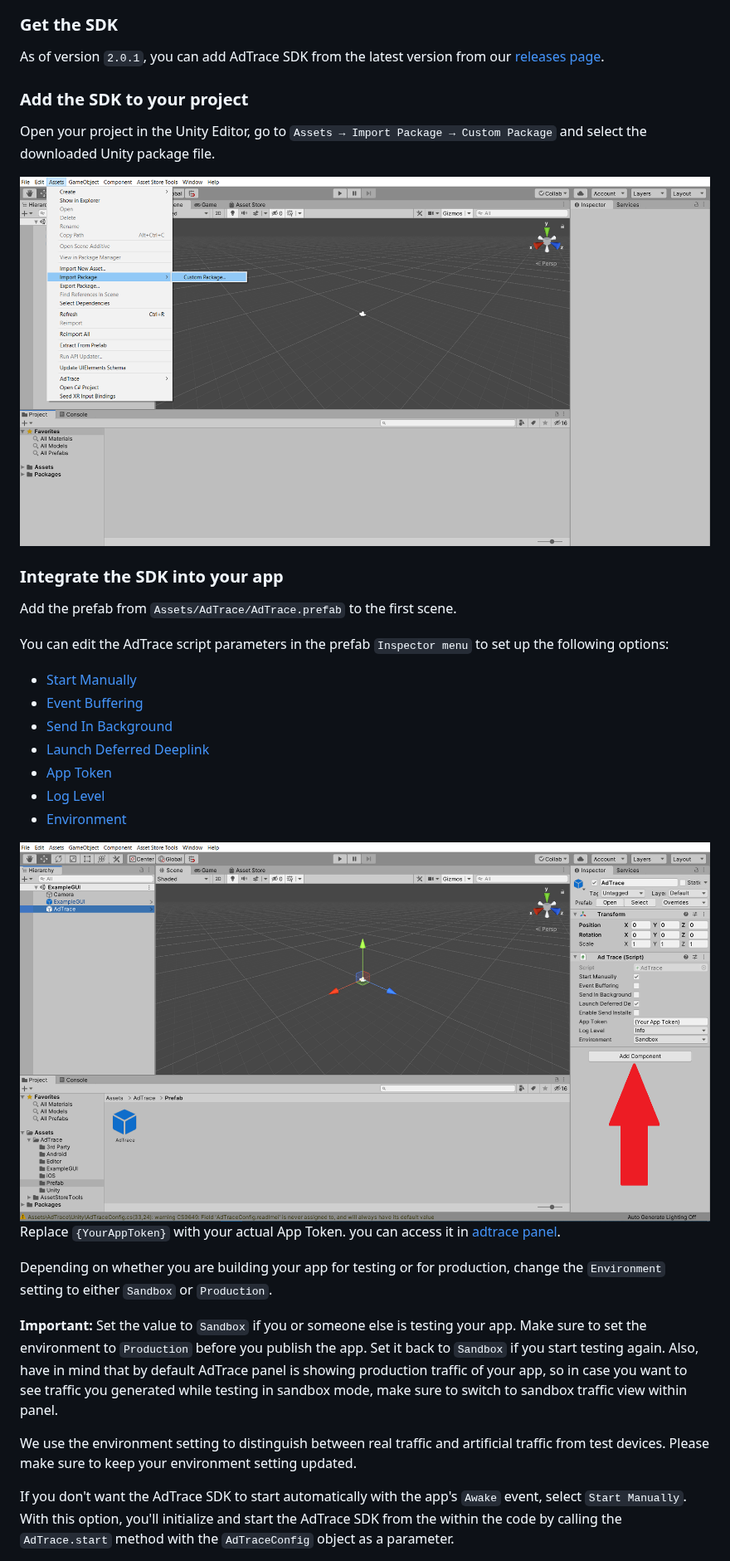
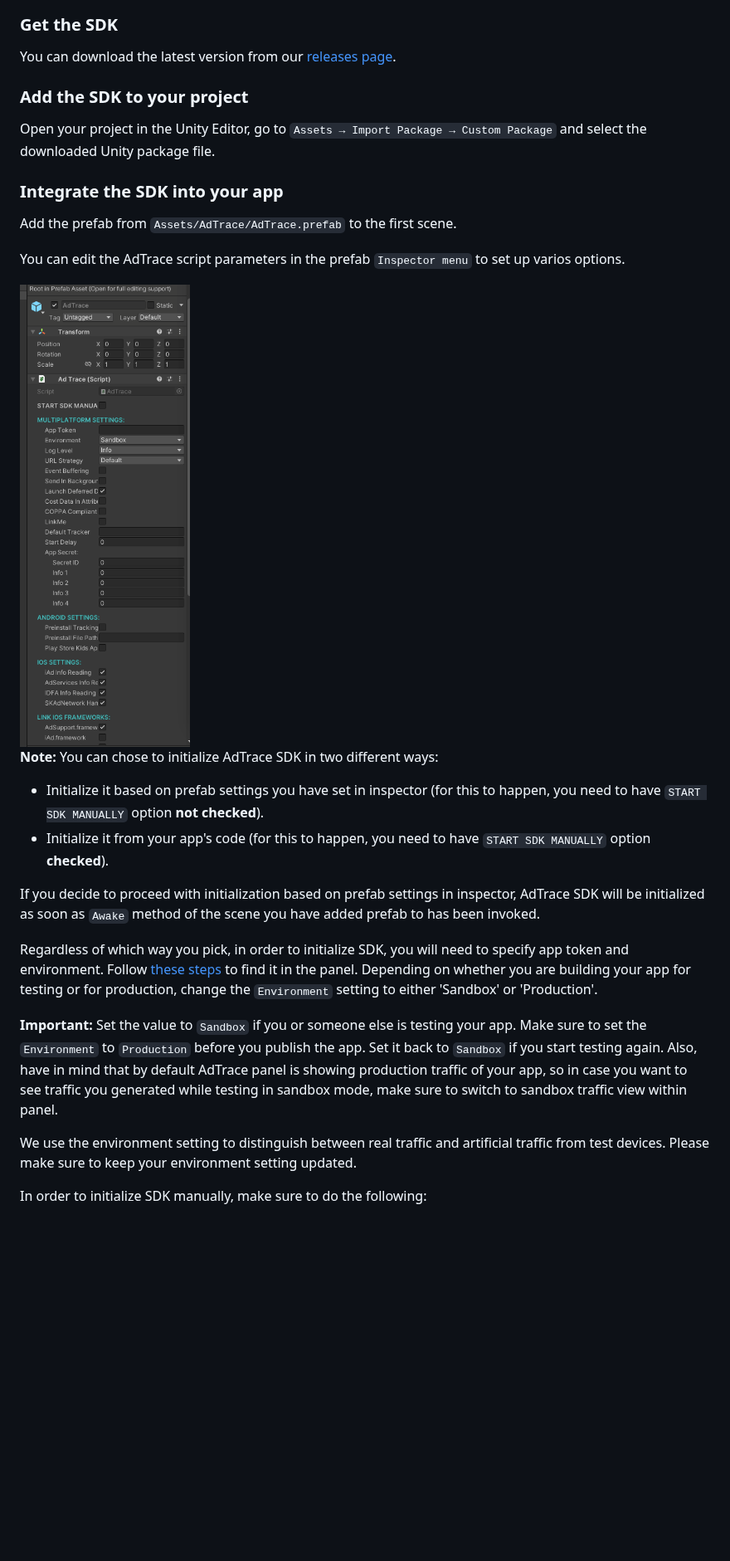
Before and after one commit to adtrace/adtrace_sdk_unity, a Markdown page: README.md, the part around one of its changes. Shown at 83% size. Rendered like a GitHub page; pictures changed too: doc/assets/import_package.png, doc/assets/prefab-editor.png (deleted); blank space fills up the shorter version.

```diff
--- a/README.md
+++ b/README.md
@@ -102,37 +102,32 @@ To integrate the AdTrace SDK into your Unity project, follow these steps.
 
 ### <a id="qs-get-sdk"></a>Get the SDK
 
-As of version `2.0.1`, you can add AdTrace SDK from the latest version from our [releases page][releases].
+You can download the latest version from our [releases page][releases].
 
 ### <a id="qs-add-sdk"></a>Add the SDK to your project
 
 Open your project in the Unity Editor, go to `Assets → Import Package → Custom Package` and select the downloaded Unity package file.
 
-<img src="./doc/assets/import_package.png">
-
 ### <a id="qs-integrate-sdk"></a>Integrate the SDK into your app
 
 Add the prefab from `Assets/AdTrace/AdTrace.prefab` to the first scene.
 
-You can edit the AdTrace script parameters in the prefab `Inspector menu` to set up the following options:
+You can edit the AdTrace script parameters in the prefab `Inspector menu` to set up varios options.
 
-* [Start Manually](#start-manually)
-* [Event Buffering](#event-buffering)
-* [Send In Background](#background-tracking)
-* [Launch Deferred Deeplink](#deeplinking-deferred-open)
-* [App Token](#app-token)
-* [Log Level](#adtrace-logging)
-* [Environment](#environment)
+<img src="./doc/assets/import_package.png" width="500"   />
 
-<img src="./doc/assets/prefab-editor.png">
+**Note:** You can chose to initialize AdTrace SDK in two different ways:
 
- Replace `{YourAppToken}` with your actual App Token. you can access it in [adtrace panel](https://panel.adtrace.io).
+- Initialize it based on prefab settings you have set in inspector (for this to happen, you need to have `START SDK MANUALLY` option **not checked**).
+- Initialize it from your app's code (for this to happen, you need to have `START SDK MANUALLY` option **checked**).
 
- Depending on whether you are building your app for testing or for production, change the `Environment` setting to either `Sandbox` or `Production`.
+If you decide to proceed with initialization based on prefab settings in inspector, AdTrace SDK will be initialized as soon as `Awake` method of the scene you have added prefab to has been invoked.
 
-**Important:** Set the value to `Sandbox` if you or someone else is testing your app. Make sure to set the environment to `Production` before you publish the app. Set it back to `Sandbox` if you start testing again. Also, have in mind that by default AdTrace panel is showing production traffic of your app, so in case you want to see traffic you generated while testing in sandbox mode, make sure to switch to sandbox traffic view within panel.
+Regardless of which way you pick, in order to initialize SDK, you will need to specify app token and environment. Follow [these steps](https://help.adtrace.com/en/panel/apps/app-settings#view-your-app-token) to find it in the panel. Depending on whether you are building your app for testing or for production, change the `Environment` setting to either 'Sandbox' or 'Production'.
+
+**Important:** Set the value to `Sandbox` if you or someone else is testing your app. Make sure to set the `Environment` to `Production` before you publish the app. Set it back to `Sandbox` if you start testing again. Also, have in mind that by default AdTrace panel is showing production traffic of your app, so in case you want to see traffic you generated while testing in sandbox mode, make sure to switch to sandbox traffic view within panel.
 
 We use the environment setting to distinguish between real traffic and artificial traffic from test devices. Please make sure to keep your environment setting updated.
 
-If you don't want the AdTrace SDK to start automatically with the app's `Awake` event, select `Start Manually`. With this option, you'll initialize and start the AdTrace SDK from the within the code by calling the `AdTrace.start` method with the `AdTraceConfig` object as a parameter.
+In order to initialize SDK manually, make sure to do the following:
 
```
Also changed, not shown: other parts of README.md (+170 -186 lines), doc/assets/settings.png (added).
